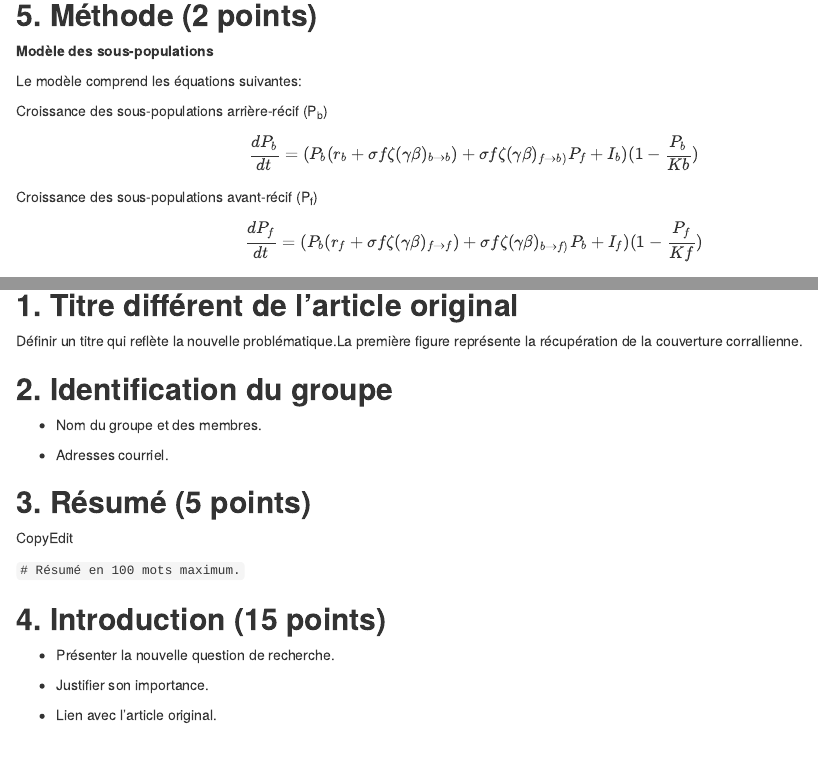
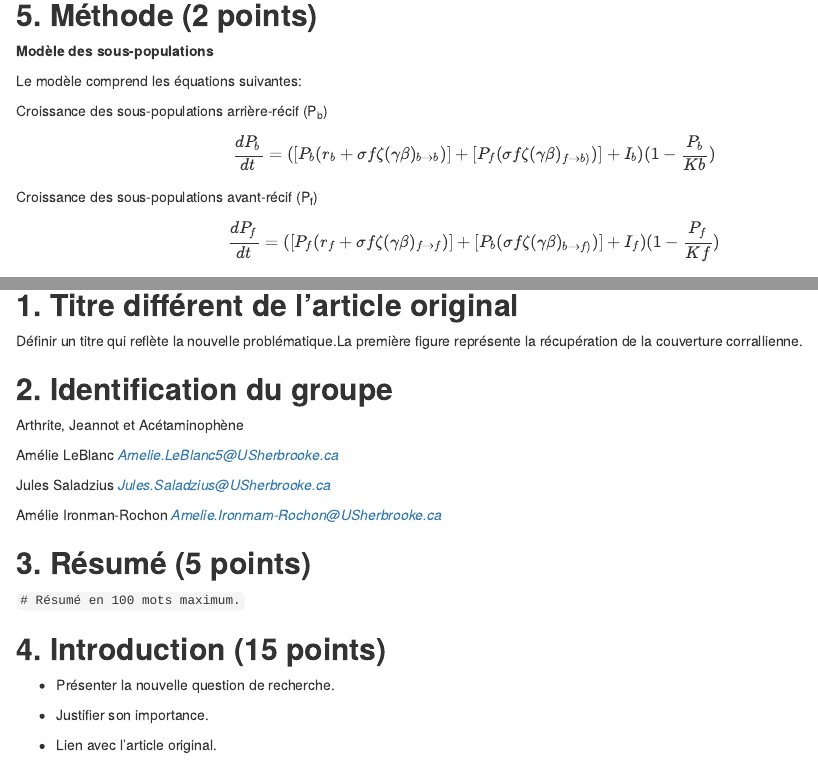
Before and after one commit to amelieleb/Final_comput, an R Markdown document (Markdown.Rmd): the page in a window 1100 px wide, from 1420 px down, and a second part further down, joined at a grey line. Rendered offline with R 4.5, knitr and Pandoc, with nearby package versions.

Commit message:
AL 5 avril 16h33

```diff
--- a/Markdown.Rmd
+++ b/Markdown.Rmd
@@ -78,11 +78,11 @@ Le modèle comprend les équations suivantes:
 
 Croissance des sous-populations arrière-récif (P~b~)
 
-$$\frac{dP_b}{dt} = (P_b (r_b + \sigma f \zeta ( \gamma \beta )_{b \rightarrow b} ) + \sigma f \zeta ( \gamma \beta ) _{f \rightarrow b )} P_f + I_b) ( 1 - \frac{P_b}{Kb} )$$
+$$\frac{dP_b}{dt} = ( [P_b (r_b + \sigma f \zeta ( \gamma \beta )_{b \rightarrow b} )] + [P_f (\sigma f \zeta ( \gamma \beta ) _{f \rightarrow b )}) ] + I_b) ( 1 - \frac{P_b}{Kb} )$$
 
 Croissance des sous-populations avant-récif (P~f~)
 
-$$\frac{dP_f}{dt} = (P_b (r_f + \sigma f \zeta ( \gamma \beta )_{f \rightarrow f} ) + \sigma f \zeta ( \gamma \beta ) _{b \rightarrow f )} P_b + I_f) ( 1 - \frac{P_f}{Kf} )$$
+$$\frac{dP_f}{dt} = ([P_f (r_f + \sigma f \zeta ( \gamma \beta )_{f \rightarrow f} )] + [P_b(\sigma f \zeta ( \gamma \beta ) _{b \rightarrow f )})] + I_f) ( 1 - \frac{P_f}{Kf} )$$
 
 
 Les variables utilisées dans les équations sont:
@@ -210,13 +210,20 @@ Définir un titre qui reflète la nouvelle problématique.La première figure re
 
 ## **2. Identification du groupe**
 
--   Nom du groupe et des membres.
+Arthrite, Jeannot et Acétaminophène
 
--   Adresses courriel.
+Amélie LeBlanc
+*Amelie.LeBlanc5@USherbrooke.ca*
+
+Jules Saladzius
+*Jules.Saladzius@USherbrooke.ca*
+
+Amélie Ironman-Rochon
+*Amelie.Ironmam-Rochon@USherbrooke.ca*
+
+
 
 ## **3. Résumé (5 points)**
-
-CopyEdit
 
 `# Résumé en 100 mots maximum.`
 
```
